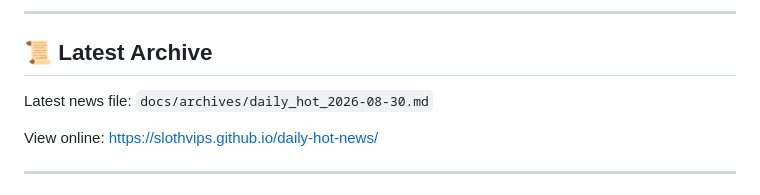
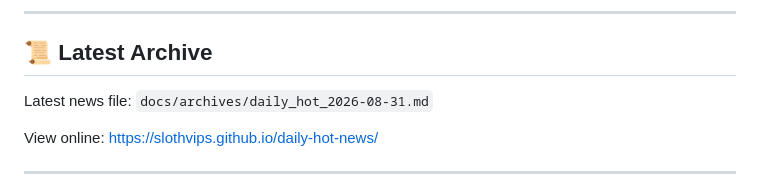
Before and after one commit to slothvips/daily-hot-news, a Markdown page: README.md, the part around the change. Drawn GitHub-style.

Commit message:
chore: update daily news 2026-08-31

```diff
--- a/README.md
+++ b/README.md
@@ -228,7 +228,7 @@ Or use GitHub Actions UI: Actions > Daily News > Run workflow
 
 ## 📜 Latest Archive
 
-Latest news file: `docs/archives/daily_hot_2026-08-30.md`
+Latest news file: `docs/archives/daily_hot_2026-08-31.md`
 
 View online: https://slothvips.github.io/daily-hot-news/
 
```
Also changed, not shown: docs/archives/daily_hot_2026-08-31.md (added, +193 -0 lines).
